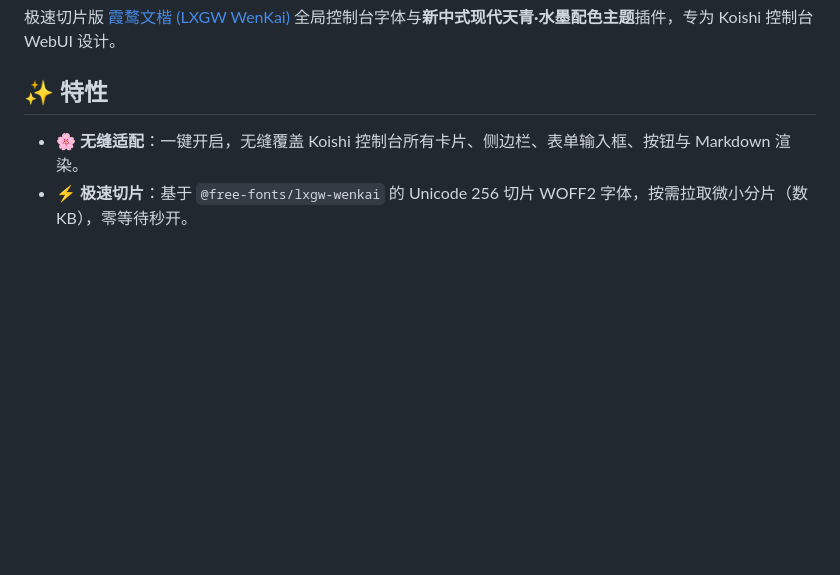
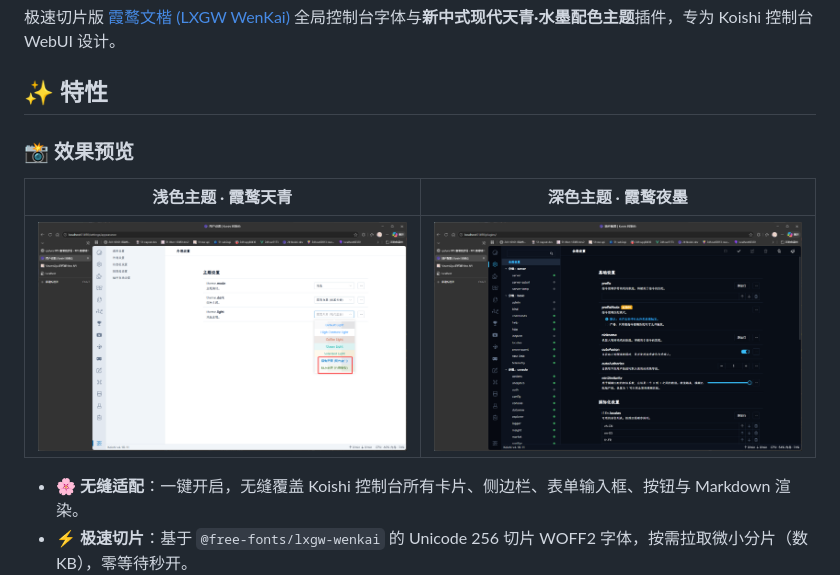
Before and after one commit to VincentZyuApps/koishi-plugin-theme-lxgw-wenkai, a Markdown page: README.md, the part around the change. GitHub-like rendering; pictures changed too: docs/images/preview/dark.png (added), docs/images/preview/light.png (added); blank space fills up the shorter version.

Commit message:
docs(preview): 新增浅色与深色主题效果预览截图
- 添加浅色（霞鹜天青）与深色（霞鹜夜墨）控制台预览图

Co-authored-by: gemini-code-assist <200291788+gemini-code-assist@users.noreply.github.com>

```diff
--- a/README.md
+++ b/README.md
@@ -6,6 +6,12 @@
 极速切片版 [霞鹜文楷 (LXGW WenKai)](https://github.com/lxgw/LxgwWenKai) 全局控制台字体与**新中式现代天青·水墨配色主题**插件，专为 Koishi 控制台 WebUI 设计。
 
 ## ✨ 特性
+
+### 📸 效果预览
+
+| 浅色主题 · 霞鹜天青 | 深色主题 · 霞鹜夜墨 |
+| :---: | :---: |
+| ![Light Theme](docs/images/preview/light.png) | ![Dark Theme](docs/images/preview/dark.png) |
 
 - 🌸 **无缝适配**：一键开启，无缝覆盖 Koishi 控制台所有卡片、侧边栏、表单输入框、按钮与 Markdown 渲染。
 - ⚡ **极速切片**：基于 `@free-fonts/lxgw-wenkai` 的 Unicode 256 切片 WOFF2 字体，按需拉取微小分片（数 KB），零等待秒开。
```
Also changed, not shown: 1 other file.
